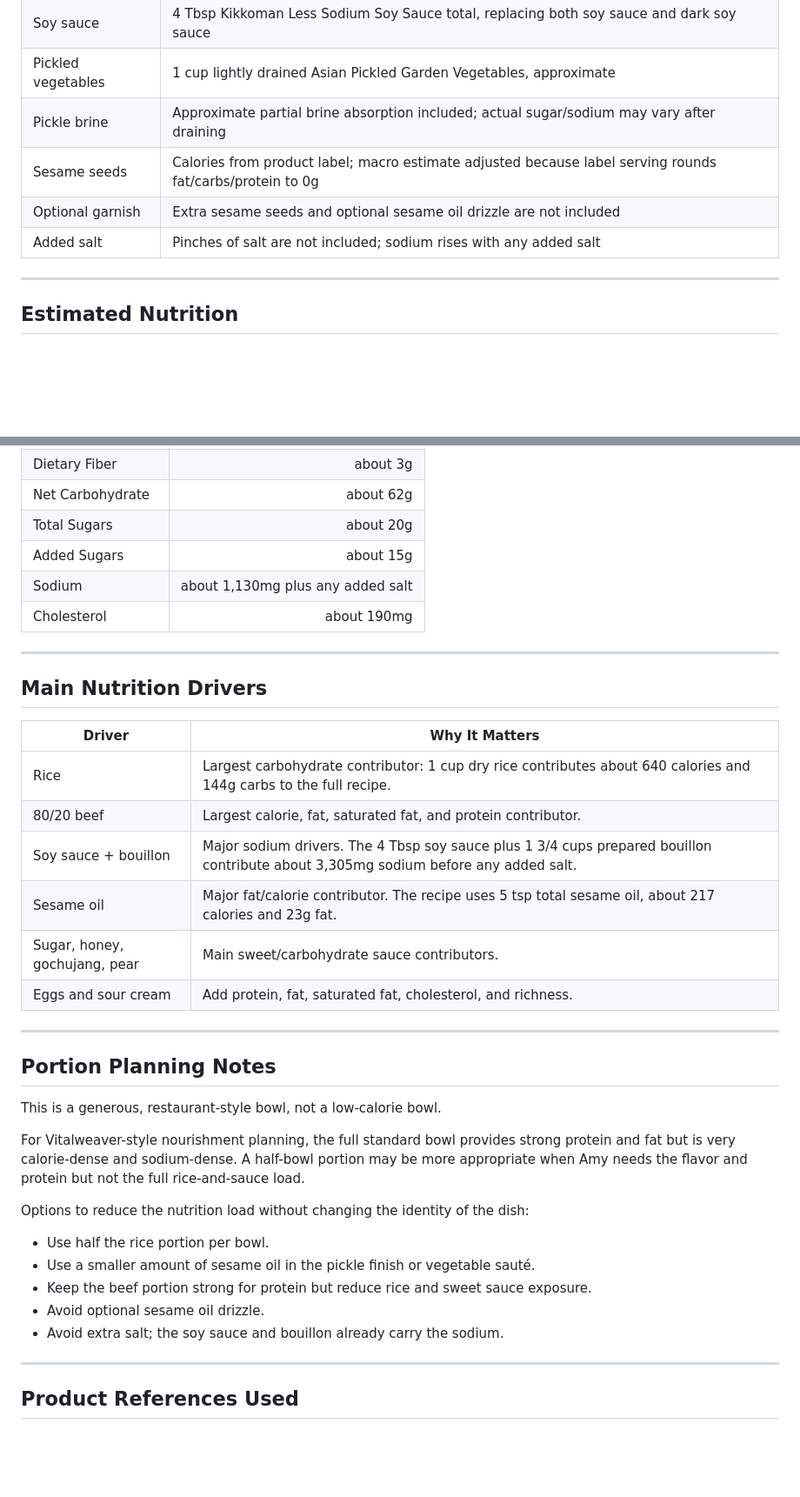
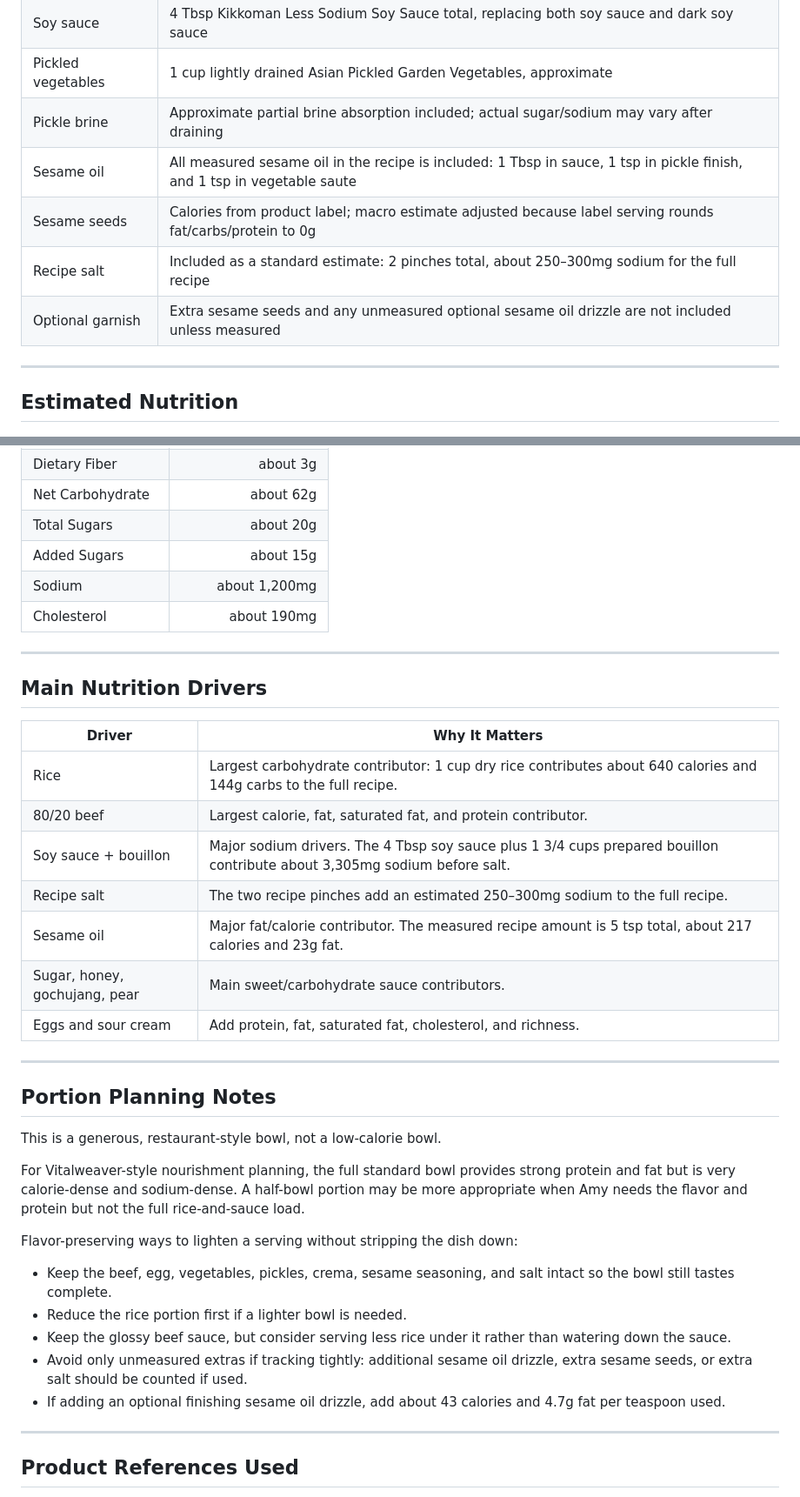
Before and after one commit to ablack2225/Flavorweaver, a Markdown page: nutrition-reference/recipe-calculations/bold-bulgogi-bowls.md, 2 parts joined by grey strips. Shown at 87% size. Drawn GitHub-style; blank space fills up the shorter version.

Commit message:
Include recipe salt estimate in Bold Bulgogi nutrition calculation

```diff
--- a/nutrition-reference/recipe-calculations/bold-bulgogi-bowls.md
+++ b/nutrition-reference/recipe-calculations/bold-bulgogi-bowls.md
@@ -22,9 +23,10 @@ This calculation uses the Flavorweaver recipe as written with Amy's kitchen subs
 | Soy sauce | 4 Tbsp Kikkoman Less Sodium Soy Sauce total, replacing both soy sauce and dark soy sauce |
 | Pickled vegetables | 1 cup lightly drained Asian Pickled Garden Vegetables, approximate |
 | Pickle brine | Approximate partial brine absorption included; actual sugar/sodium may vary after draining |
+| Sesame oil | All measured sesame oil in the recipe is included: 1 Tbsp in sauce, 1 tsp in pickle finish, and 1 tsp in vegetable saute |
 | Sesame seeds | Calories from product label; macro estimate adjusted because label serving rounds fat/carbs/protein to 0g |
-| Optional garnish | Extra sesame seeds and optional sesame oil drizzle are not included |
-| Added salt | Pinches of salt are not included; sodium rises with any added salt |
+| Recipe salt | Included as a standard estimate: 2 pinches total, about 250–300mg sodium for the full recipe |
+| Optional garnish | Extra sesame seeds and any unmeasured optional sesame oil drizzle are not included unless measured |
 
 ---
 
@@ -75,7 +77,7 @@ This calculation uses the Flavorweaver recipe as written with Amy's kitchen subs
 | Net Carbohydrate | about 62g |
 | Total Sugars | about 20g |
 | Added Sugars | about 15g |
-| Sodium | about 1,130mg plus any added salt |
+| Sodium | about 1,200mg |
 | Cholesterol | about 190mg |
 
 ---
@@ -86,8 +88,9 @@ This calculation uses the Flavorweaver recipe as written with Amy's kitchen subs
 |---|---|
 | Rice | Largest carbohydrate contributor: 1 cup dry rice contributes about 640 calories and 144g carbs to the full recipe. |
 | 80/20 beef | Largest calorie, fat, saturated fat, and protein contributor. |
-| Soy sauce + bouillon | Major sodium drivers. The 4 Tbsp soy sauce plus 1 3/4 cups prepared bouillon contribute about 3,305mg sodium before any added salt. |
-| Sesame oil | Major fat/calorie contributor. The recipe uses 5 tsp total sesame oil, about 217 calories and 23g fat. |
+| Soy sauce + bouillon | Major sodium drivers. The 4 Tbsp soy sauce plus 1 3/4 cups prepared bouillon contribute about 3,305mg sodium before salt. |
+| Recipe salt | The two recipe pinches add an estimated 250–300mg sodium to the full recipe. |
+| Sesame oil | Major fat/calorie contributor. The measured recipe amount is 5 tsp total, about 217 calories and 23g fat. |
 | Sugar, honey, gochujang, pear | Main sweet/carbohydrate sauce contributors. |
 | Eggs and sour cream | Add protein, fat, saturated fat, cholesterol, and richness. |
 
@@ -99,13 +102,13 @@ This is a generous, restaurant-style bowl, not a low-calorie bowl.
 
 For Vitalweaver-style nourishment planning, the full standard bowl provides strong protein and fat but is very calorie-dense and sodium-dense. A half-bowl portion may be more appropriate when Amy needs the flavor and protein but not the full rice-and-sauce load.
 
-Options to reduce the nutrition load without changing the identity of the dish:
+Flavor-preserving ways to lighten a serving without stripping the dish down:
 
-- Use half the rice portion per bowl.
-- Use a smaller amount of sesame oil in the pickle finish or vegetable sauté.
-- Keep the beef portion strong for protein but reduce rice and sweet sauce exposure.
-- Avoid optional sesame oil drizzle.
-- Avoid extra salt; the soy sauce and bouillon already carry the sodium.
+- Keep the beef, egg, vegetables, pickles, crema, sesame seasoning, and salt intact so the bowl still tastes complete.
+- Reduce the rice portion first if a lighter bowl is needed.
+- Keep the glossy beef sauce, but consider serving less rice under it rather than watering down the sauce.
+- Avoid only unmeasured extras if tracking tightly: additional sesame oil drizzle, extra sesame seeds, or extra salt should be counted if used.
+- If adding an optional finishing sesame oil drizzle, add about 43 calories and 4.7g fat per teaspoon used.
 
 ---
 
```
Also changed, not shown: other parts of nutrition-reference/recipe-calculations/bold-bulgogi-bowls.md (+4 -3 lines).
